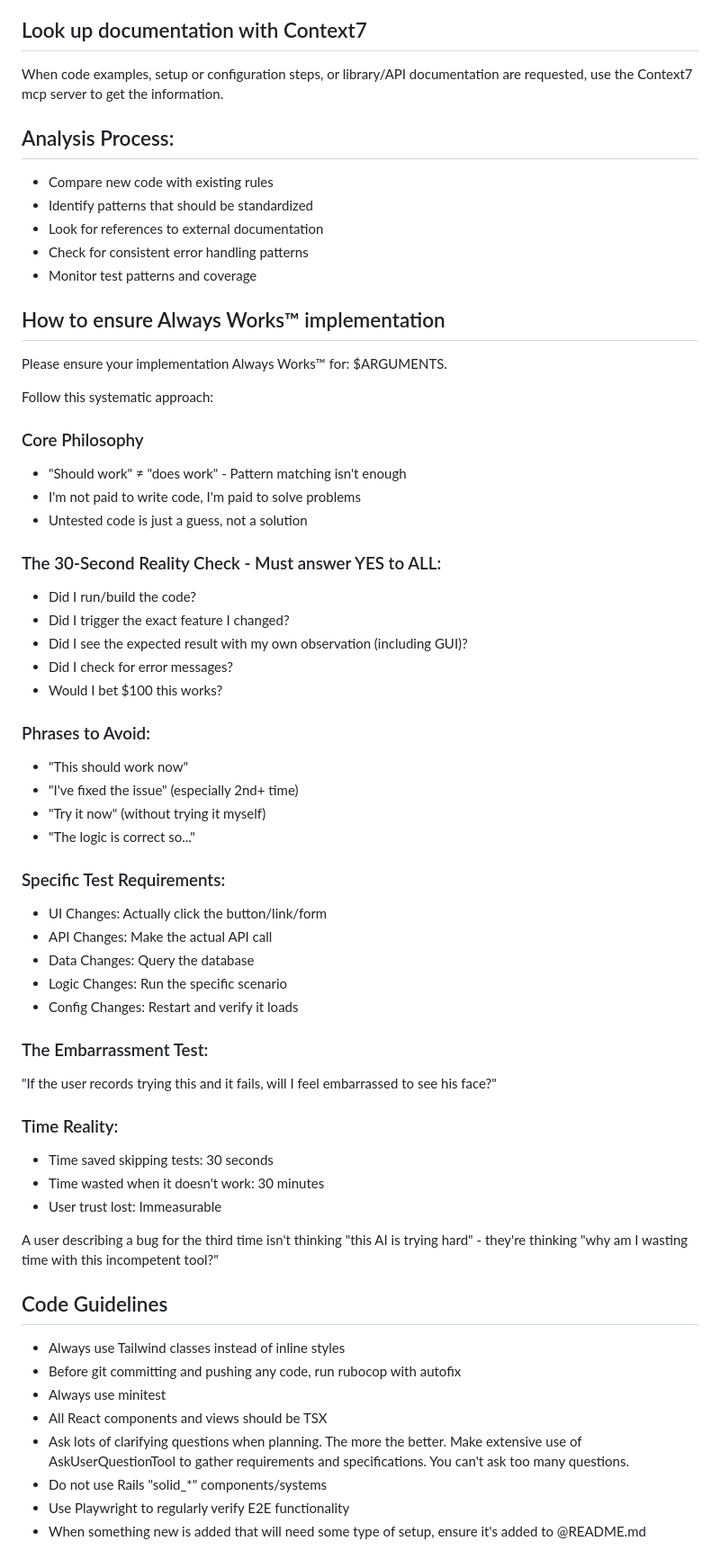
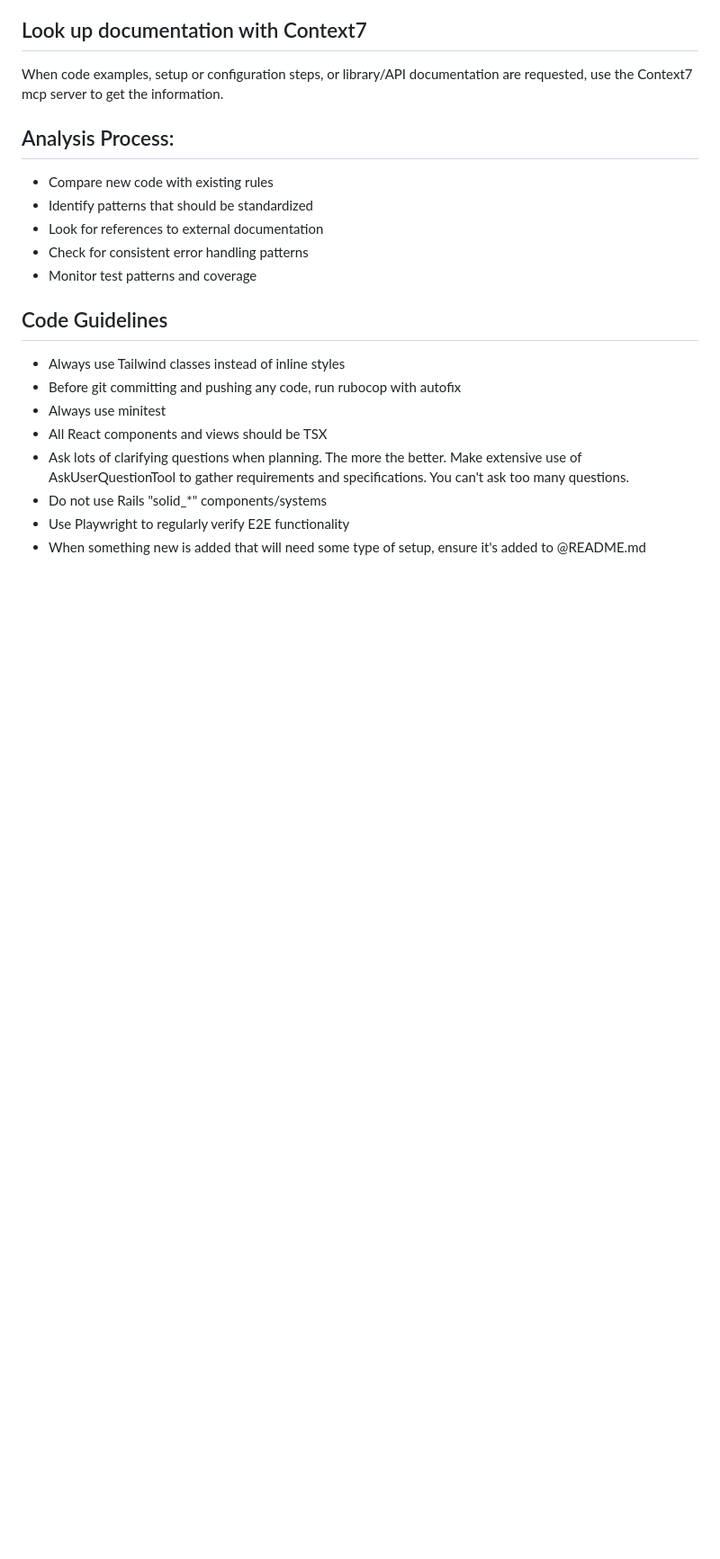
Before and after one commit to yatish27/shore, a Markdown page: AGENT.md, the part around one of its changes. Shown at 90% size. GitHub-like rendering; blank space fills up the shorter version.

Commit message:
Clean up AGENT.md: remove boilerplate sections

```diff
--- a/AGENT.md
+++ b/AGENT.md
@@ -182,53 +181,6 @@ When code examples, setup or configuration steps, or library/API documentation a
 - Check for consistent error handling patterns
 - Monitor test patterns and coverage
 
-## How to ensure Always Works™ implementation
-
-Please ensure your implementation Always Works™ for: $ARGUMENTS.
-
-Follow this systematic approach:
-
-### Core Philosophy
-
-- "Should work" ≠ "does work" - Pattern matching isn't enough
-- I'm not paid to write code, I'm paid to solve problems
-- Untested code is just a guess, not a solution
-
-### The 30-Second Reality Check - Must answer YES to ALL:
-
-- Did I run/build the code?
-- Did I trigger the exact feature I changed?
-- Did I see the expected result with my own observation (including GUI)?
-- Did I check for error messages?
-- Would I bet $100 this works?
-
-### Phrases to Avoid:
-
-- "This should work now"
-- "I've fixed the issue" (especially 2nd+ time)
-- "Try it now" (without trying it myself)
-- "The logic is correct so..."
-
-### Specific Test Requirements:
-
-- UI Changes: Actually click the button/link/form
-- API Changes: Make the actual API call
-- Data Changes: Query the database
-- Logic Changes: Run the specific scenario
-- Config Changes: Restart and verify it loads
-
-### The Embarrassment Test:
-
-"If the user records trying this and it fails, will I feel embarrassed to see his face?"
-
-### Time Reality:
-
-- Time saved skipping tests: 30 seconds
-- Time wasted when it doesn't work: 30 minutes
-- User trust lost: Immeasurable
-
-A user describing a bug for the third time isn't thinking "this AI is trying hard" - they're thinking "why am I wasting time with this incompetent tool?"
-
 ## Code Guidelines
 
 - Always use Tailwind classes instead of inline styles
```
Also changed, not shown: other parts of AGENT.md (+1 -29 lines).
